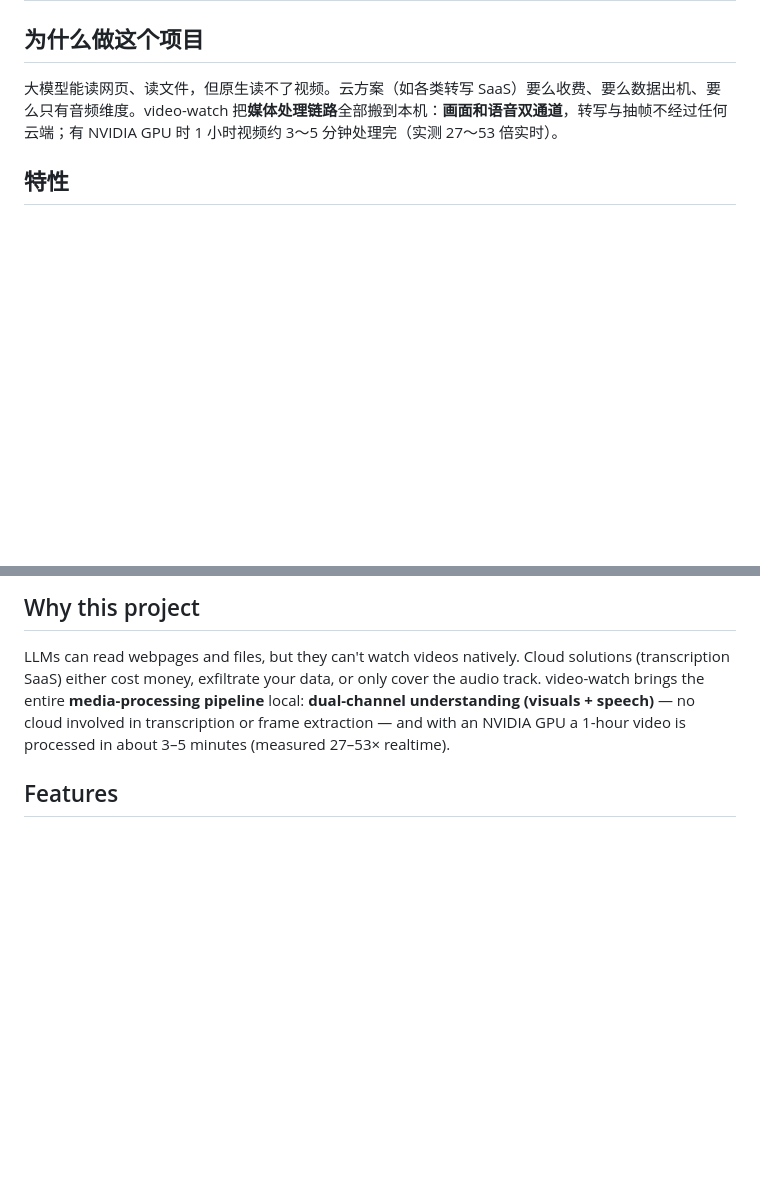
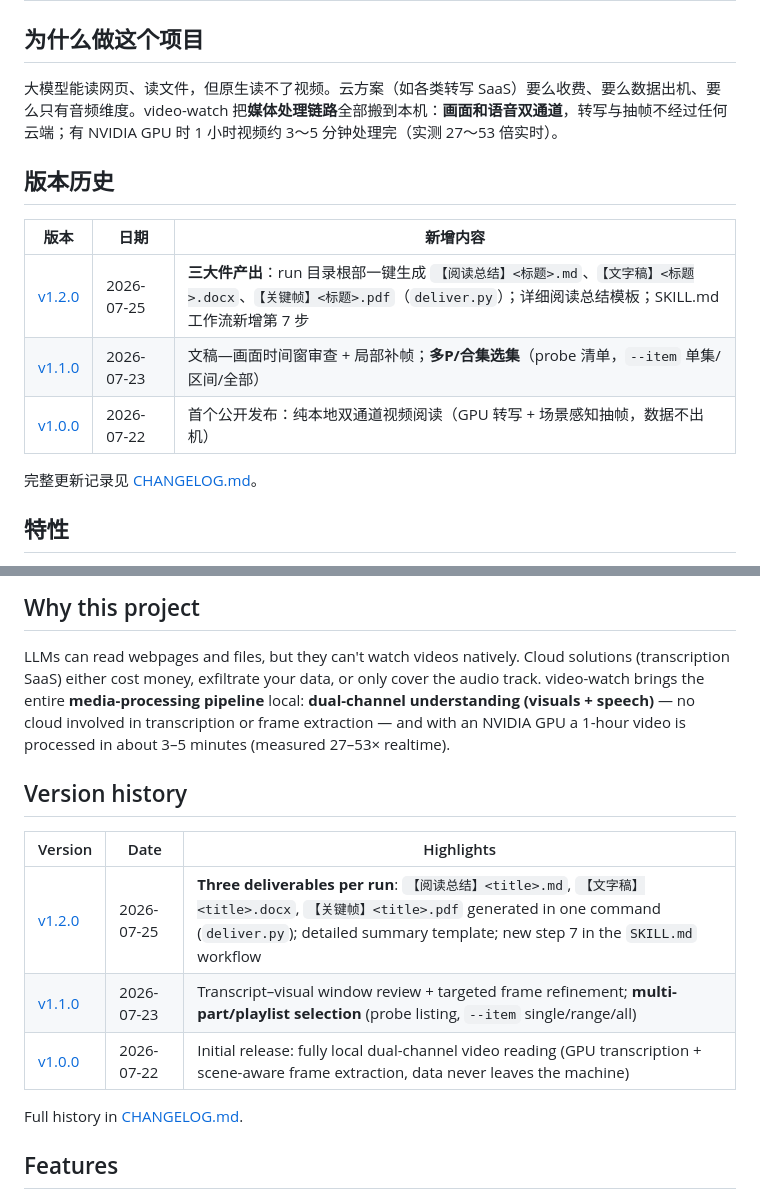
Before and after one commit to xiaohui5206/let-ai-read-video, a Markdown page: README.md, 2 parts joined by grey strips. GitHub-like rendering; blank space fills up the shorter version.

Commit message:
docs: README 新增版本历史区块（中英对照，紧跟项目缘起之后）

```diff
--- a/README.md
+++ b/README.md
@@ -16,6 +16,16 @@ One command turns a video into a timestamped transcript + keyframes; the agent r
 ## 为什么做这个项目
 
 大模型能读网页、读文件，但原生读不了视频。云方案（如各类转写 SaaS）要么收费、要么数据出机、要么只有音频维度。video-watch 把**媒体处理链路**全部搬到本机：**画面和语音双通道**，转写与抽帧不经过任何云端；有 NVIDIA GPU 时 1 小时视频约 3～5 分钟处理完（实测 27～53 倍实时）。
+
+## 版本历史
+
+| 版本 | 日期 | 新增内容 |
+|---|---|---|
+| [v1.2.0](https://github.com/xiaohui5206/let-ai-read-video/releases/tag/v1.2.0) | 2026-07-25 | **三大件产出**：run 目录根部一键生成 `【阅读总结】<标题>.md`、`【文字稿】<标题>.docx`、`【关键帧】<标题>.pdf`（`deliver.py`）；详细阅读总结模板；SKILL.md 工作流新增第 7 步 |
+| [v1.1.0](https://github.com/xiaohui5206/let-ai-read-video/releases/tag/v1.1.0) | 2026-07-23 | 文稿—画面时间窗审查 + 局部补帧；**多P/合集选集**（probe 清单，`--item` 单集/区间/全部） |
+| [v1.0.0](https://github.com/xiaohui5206/let-ai-read-video/releases/tag/v1.0.0) | 2026-07-22 | 首个公开发布：纯本地双通道视频阅读（GPU 转写 + 场景感知抽帧，数据不出机） |
+
+完整更新记录见 [CHANGELOG.md](CHANGELOG.md)。
 
 ## 特性
 
@@ -135,6 +145,16 @@ python scripts/review.py refresh --review runs/<本次任务>/review.json
 
 LLMs can read webpages and files, but they can't watch videos natively. Cloud solutions (transcription SaaS) either cost money, exfiltrate your data, or only cover the audio track. video-watch brings the entire **media-processing pipeline** local: **dual-channel understanding (visuals + speech)** — no cloud involved in transcription or frame extraction — and with an NVIDIA GPU a 1-hour video is processed in about 3–5 minutes (measured 27–53× realtime).
 
+## Version history
+
+| Version | Date | Highlights |
+|---|---|---|
+| [v1.2.0](https://github.com/xiaohui5206/let-ai-read-video/releases/tag/v1.2.0) | 2026-07-25 | **Three deliverables per run**: `【阅读总结】<title>.md`, `【文字稿】<title>.docx`, `【关键帧】<title>.pdf` generated in one command (`deliver.py`); detailed summary template; new step 7 in the `SKILL.md` workflow |
+| [v1.1.0](https://github.com/xiaohui5206/let-ai-read-video/releases/tag/v1.1.0) | 2026-07-23 | Transcript–visual window review + targeted frame refinement; **multi-part/playlist selection** (probe listing, `--item` single/range/all) |
+| [v1.0.0](https://github.com/xiaohui5206/let-ai-read-video/releases/tag/v1.0.0) | 2026-07-22 | Initial release: fully local dual-channel video reading (GPU transcription + scene-aware frame extraction, data never leaves the machine) |
+
+Full history in [CHANGELOG.md](CHANGELOG.md).
+
 ## Features
 
 - 🎬 **Dual-channel understanding**: local speech transcription (faster-whisper) + adaptive frame extraction (scene detection + uniform backbone); `frames.json` keeps both requested times and decoded-frame PTS for grounded `t=MM:SS` citations
```
